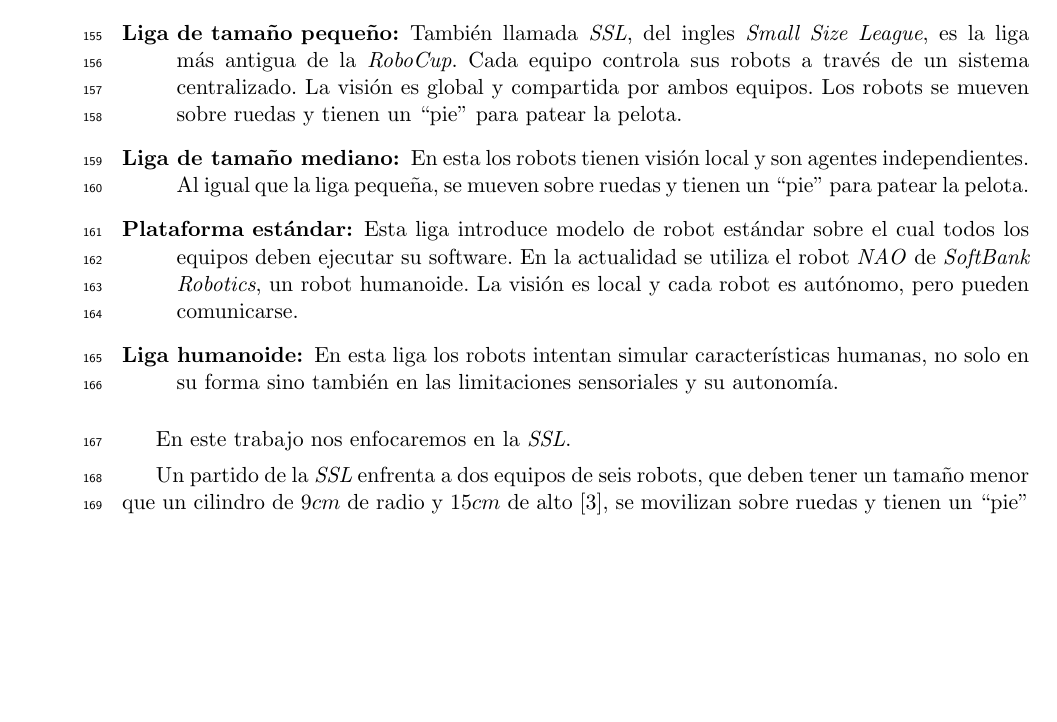
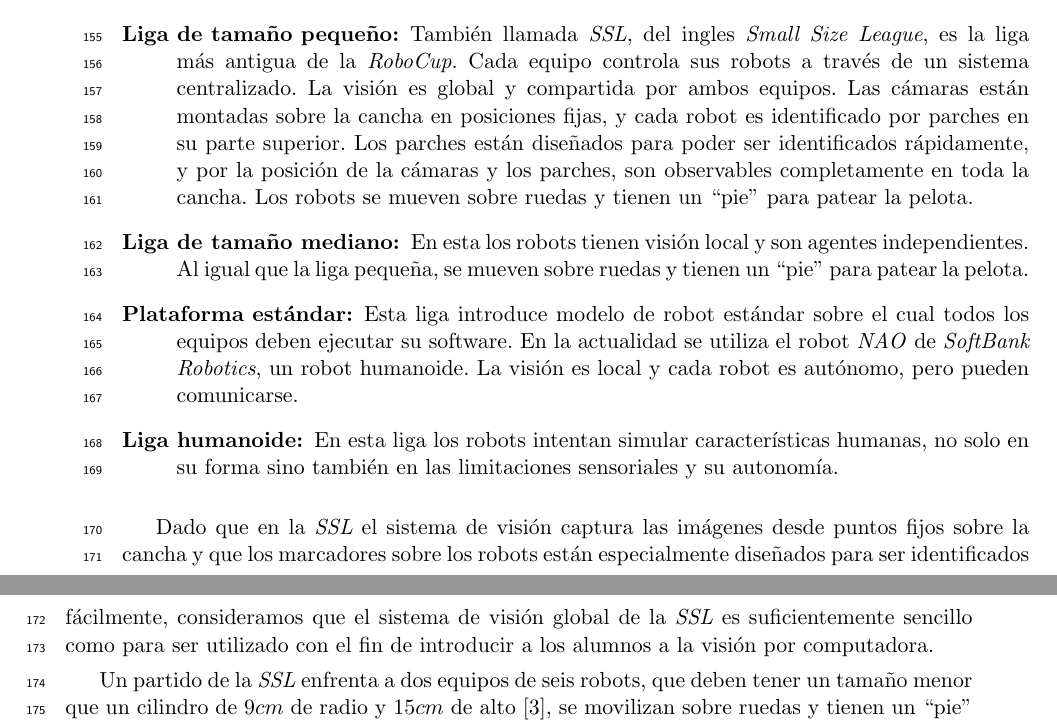
Before and after one commit to dracometallium/tesis-lic2, a LaTeX thesis (tesis.tex, which reads tex/robocup.tex): part of page 9 of 51 before the commit and two parts of pages 9 and 10 of 51 after it, the two joined at a grey line, cut so that both start at the same text, the shorter picture padded with empty space. Compiled offline with pdfLaTeX.

Commit message:
Mejorando texto sobre por que la SSL

```diff
--- a/tex/robocup.tex
+++ b/tex/robocup.tex
@@ -26,9 +26,14 @@ ambiente y robots, hasta robots humanoides con visión local:
 	\item[Liga de tamaño pequeño:] También llamada \emph{SSL}, del ingles
 		\emph{Small Size League}, es la liga más antigua de la
 		\emph{RoboCup}. Cada equipo controla sus robots a través de un
-		sistema centralizado. La visión es global y compartida por
-		ambos equipos. Los robots se mueven sobre ruedas y tienen un
-		``pie'' para patear la pelota.
+		sistema centralizado. La visión es global y compartida por ambos
+		equipos. Las cámaras están montadas sobre la cancha en
+		posiciones fijas, y cada robot es identificado por parches en su
+		parte superior. Los parches están diseñados para poder ser
+		identificados rápidamente, y por la posición de la cámaras y los
+		parches, son observables completamente en toda la cancha. Los
+		robots se mueven sobre ruedas y tienen un ``pie'' para patear la
+		pelota.
 
 	\item[Liga de tamaño mediano:] En esta los robots tienen visión local
 		y son agentes independientes. Al igual que la liga pequeña, se
@@ -46,7 +51,11 @@ ambiente y robots, hasta robots humanoides con visión local:
 
 \end{description}
 
-En este trabajo nos enfocaremos en la \emph{SSL}.
+Dado que en la \emph{SSL} el sistema de visión captura las imágenes desde puntos
+fijos sobre la cancha y que los marcadores sobre los robots están especialmente
+diseñados para ser identificados fácilmente, consideramos que el sistema de
+visión global de la \emph{SSL} es suficientemente sencillo como para ser
+utilizado con el fin de introducir a los alumnos a la visión por computadora.
 
 Un partido de la \emph{SSL} enfrenta a dos equipos de seis robots, que deben
 tener un tamaño menor que un cilindro de 9$cm$ de radio y 15$cm$ de alto
```
